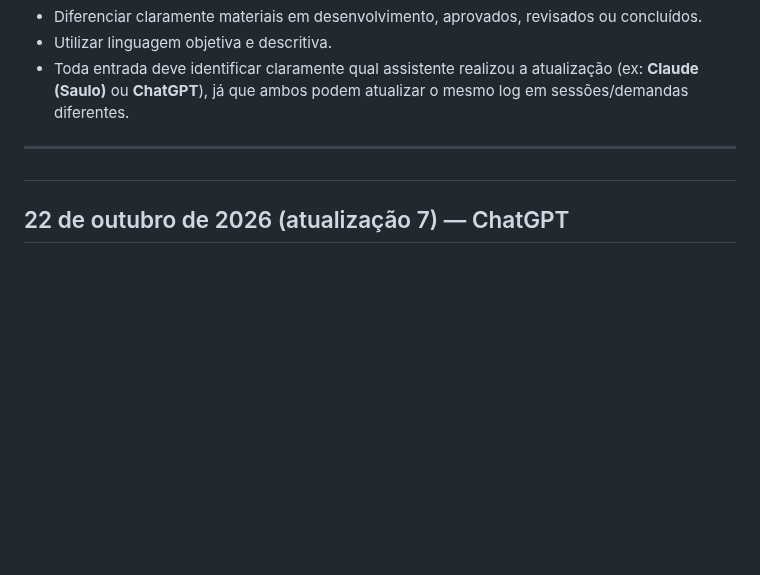
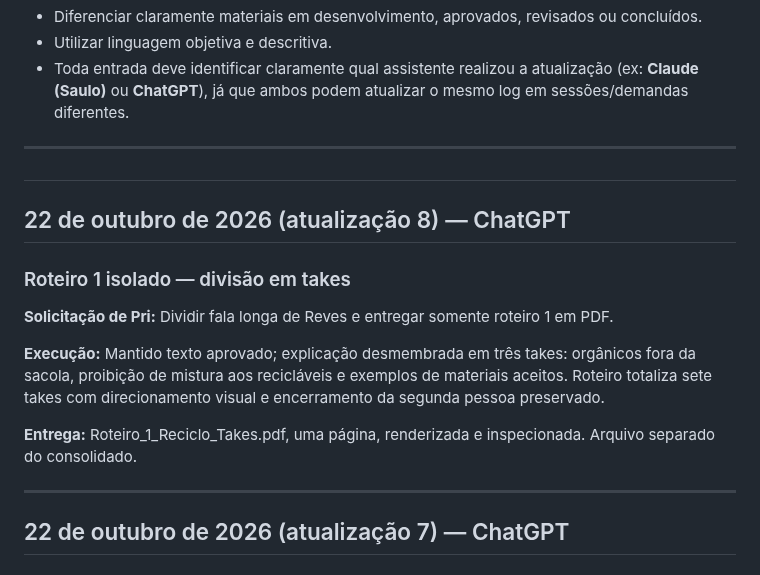
Before and after one commit to hubstudiobr/links, a Markdown page: saae-nova-mutum/LOG-DE-ATIVIDADES.md, the part around the change. Rendered like a GitHub page; blank space fills up the shorter version.

Commit message:
Divide explicação ReCiclo em takes e entrega PDF isolado

```diff
--- a/saae-nova-mutum/LOG-DE-ATIVIDADES.md
+++ b/saae-nova-mutum/LOG-DE-ATIVIDADES.md
@@ -18,6 +18,19 @@ Manter um histórico organizado de estratégias, conceitos, textos, roteiros, le
 ---
 
 #
+## 22 de outubro de 2026 (atualização 8) — ChatGPT
+
+### Roteiro 1 isolado — divisão em takes
+
+**Solicitação de Pri:** Dividir fala longa de Reves e entregar somente roteiro 1 em PDF.
+
+**Execução:** Mantido texto aprovado; explicação desmembrada em três takes: orgânicos fora da sacola, proibição de mistura aos recicláveis e exemplos de materiais aceitos. Roteiro totaliza sete takes com direcionamento visual e encerramento da segunda pessoa preservado.
+
+**Entrega:** Roteiro_1_Reciclo_Takes.pdf, uma página, renderizada e inspecionada. Arquivo separado do consolidado.
+
+---
+
+
 ## 22 de outubro de 2026 (atualização 7) — ChatGPT
 
 ### Roteiro 1 — ajuste solicitado por Ezaque
```
